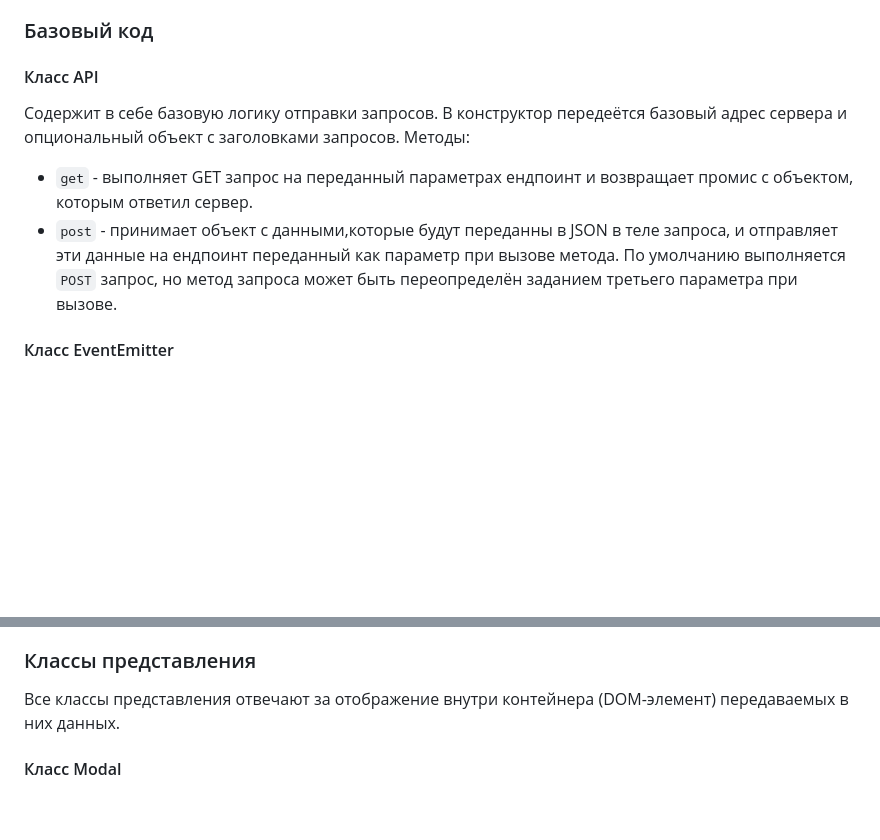
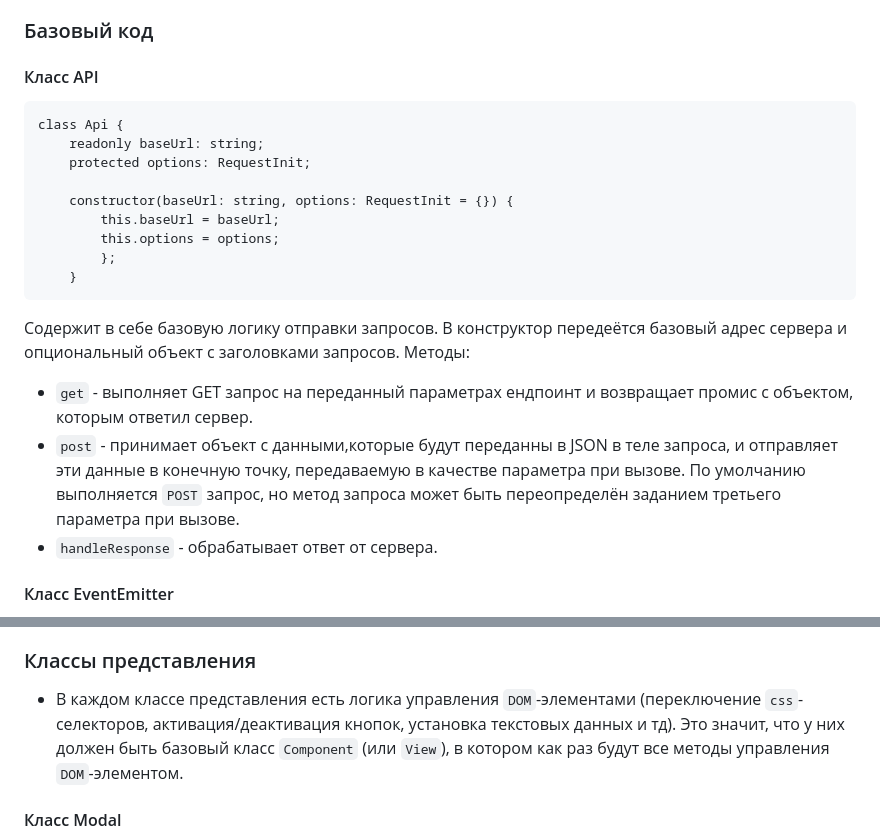
Before and after one commit to MitriyKozin/web-larek-frontend, a Markdown page: README.md, 2 parts joined by grey strips. GitHub-like rendering; blank space fills up the shorter version.

Commit message:
Editing Documentation

````diff
--- a/README.md
+++ b/README.md
@@ -103,11 +103,22 @@ export interface IBuerContacts {
 ### Базовый код
 
 #### Класс API
+```
+class Api {
+    readonly baseUrl: string;
+    protected options: RequestInit;
+
+    constructor(baseUrl: string, options: RequestInit = {}) {
+        this.baseUrl = baseUrl;
+        this.options = options;
+        };
+    }
+```
 Содержит в себе базовую логику отправки запросов. В конструктор передеётся базовый адрес сервера и опциональный объект с заголовками запросов.
 Методы:
 - `get` - выполняет GET запрос на переданный параметрах ендпоинт  и возвращает промис с объектом, которым ответил сервер.
-- `post` - принимает объект с данными,которые будут переданны в JSON в теле запроса, и отправляет эти данные на ендпоинт переданный как параметр при вызове метода. По умолчанию выполняется `POST` запрос, но метод запроса может быть переопределён заданием третьего параметра при вызове.
-
+- `post` - принимает объект с данными,которые будут переданны в JSON в теле запроса, и отправляет эти данные в конечную точку, передаваемую в качестве параметра при вызове. По умолчанию выполняется `POST` запрос, но метод запроса может быть переопределён заданием третьего параметра при вызове.
+- `handleResponse` - обрабатывает ответ от сервера.
 #### Класс EventEmitter
 Брокер событий позволяет отправлять события и подписываться на события, происходящие в системе. Класс используется в презентере для обработки событий и в слоях приложения для генерации событий.
 Основные методы, реализуемые классом описаны интерфейсом `IEvents`:
@@ -133,7 +144,7 @@ export interface IBuerContacts {
 - а так-же сеттеры и геттеры для сохранения и получения данных из полей класса
 
 ### Классы представления
-Все классы представления отвечают за отображение внутри контейнера (DOM-элемент) передаваемых в них данных.
+- В каждом классе представления есть логика управления `DOM`-элементами (переключение `css`-селекторов, активация/деактивация кнопок, установка текстовых данных и тд). Это значит, что у них должен быть базовый класс `Component` (или `View`), в котором как раз будут все методы управления `DOM`-элементом.
 
 #### Класс Modal
 Реализует модальное окно. Так же предоставляет методы `open` и `close` для управления отображением модального окна. Устанавливает слушатели на клавиатуру, для закрытия модального окна по Esc, на клик в оверлей и кнопку-крестик для закрытия попапа.
````
